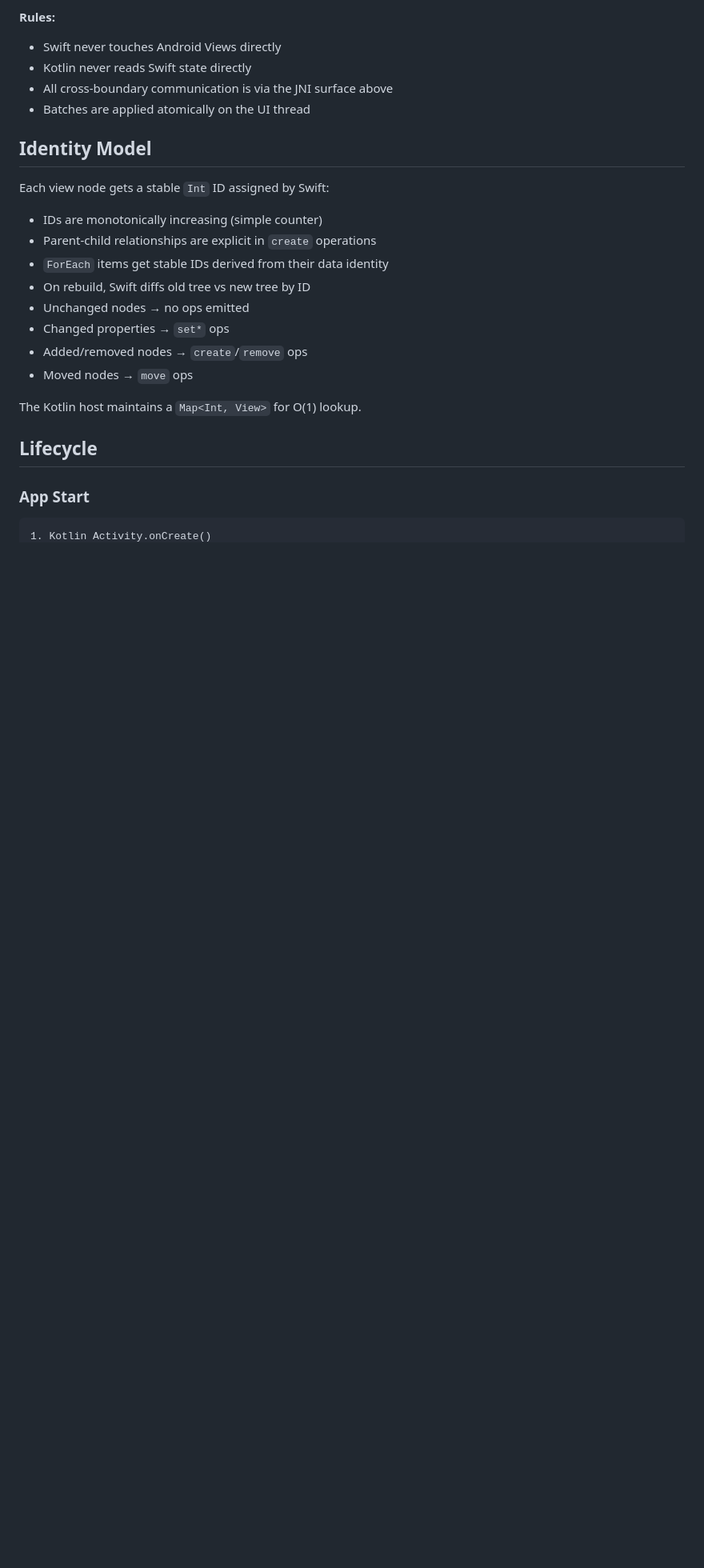
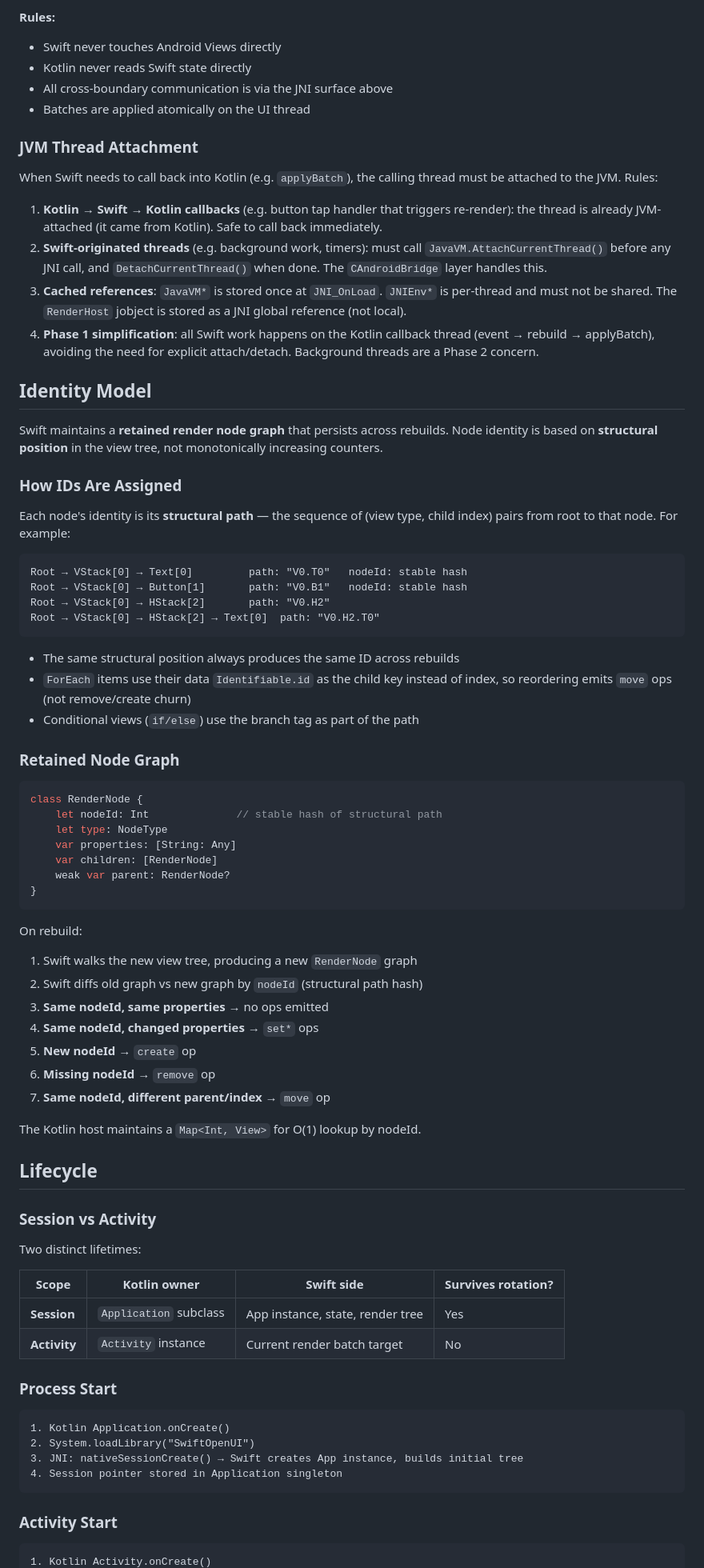
Before and after one commit to codelynx/SwiftOpenUI, a Markdown page: docs/architecture/android-backend-design.md, the part around one of its changes. Shown at 80% size. GitHub-like rendering; blank space fills up the shorter version.

````diff
--- a/docs/architecture/android-backend-design.md
+++ b/docs/architecture/android-backend-design.md
@@ -125,24 +138,78 @@ Operations are serialized to a `ByteArray` on the Swift side and deserialized on
 - All cross-boundary communication is via the JNI surface above
 - Batches are applied atomically on the UI thread
 
+### JVM Thread Attachment
+
+When Swift needs to call back into Kotlin (e.g. `applyBatch`), the calling thread must be attached to the JVM. Rules:
+
+1. **Kotlin → Swift → Kotlin callbacks** (e.g. button tap handler that triggers re-render): the thread is already JVM-attached (it came from Kotlin). Safe to call back immediately.
+2. **Swift-originated threads** (e.g. background work, timers): must call `JavaVM.AttachCurrentThread()` before any JNI call, and `DetachCurrentThread()` when done. The `CAndroidBridge` layer handles this.
+3. **Cached references**: `JavaVM*` is stored once at `JNI_OnLoad`. `JNIEnv*` is per-thread and must not be shared. The `RenderHost` jobject is stored as a JNI global reference (not local).
+4. **Phase 1 simplification**: all Swift work happens on the Kotlin callback thread (event → rebuild → applyBatch), avoiding the need for explicit attach/detach. Background threads are a Phase 2 concern.
+
 ## Identity Model
 
-Each view node gets a stable `Int` ID assigned by Swift:
+Swift maintains a **retained render node graph** that persists across rebuilds. Node identity is based on **structural position** in the view tree, not monotonically increasing counters.
 
-- IDs are monotonically increasing (simple counter)
-- Parent-child relationships are explicit in `create` operations
-- `ForEach` items get stable IDs derived from their data identity
-- On rebuild, Swift diffs old tree vs new tree by ID
-- Unchanged nodes → no ops emitted
-- Changed properties → `set*` ops
-- Added/removed nodes → `create`/`remove` ops
-- Moved nodes → `move` ops
+### How IDs Are Assigned
 
-The Kotlin host maintains a `Map<Int, View>` for O(1) lookup.
+Each node's identity is its **structural path** — the sequence of (view type, child index) pairs from root to that node. For example:
+
+```
+Root → VStack[0] → Text[0]         path: "V0.T0"   nodeId: stable hash
+Root → VStack[0] → Button[1]       path: "V0.B1"   nodeId: stable hash
+Root → VStack[0] → HStack[2]       path: "V0.H2"
+Root → VStack[0] → HStack[2] → Text[0]  path: "V0.H2.T0"
+```
+
+- The same structural position always produces the same ID across rebuilds
+- `ForEach` items use their data `Identifiable.id` as the child key instead of index, so reordering emits `move` ops (not remove/create churn)
+- Conditional views (`if/else`) use the branch tag as part of the path
+
+### Retained Node Graph
+
+```swift
+class RenderNode {
+    let nodeId: Int              // stable hash of structural path
+    let type: NodeType
+    var properties: [String: Any]
+    var children: [RenderNode]
+    weak var parent: RenderNode?
+}
+```
+
+On rebuild:
+1. Swift walks the new view tree, producing a new `RenderNode` graph
+2. Swift diffs old graph vs new graph by `nodeId` (structural path hash)
+3. **Same nodeId, same properties** → no ops emitted
+4. **Same nodeId, changed properties** → `set*` ops
+5. **New nodeId** → `create` op
+6. **Missing nodeId** → `remove` op
+7. **Same nodeId, different parent/index** → `move` op
+
+The Kotlin host maintains a `Map<Int, View>` for O(1) lookup by nodeId.
 
 ## Lifecycle
 
-### App Start
+### Session vs Activity
+
+Two distinct lifetimes:
+
+| Scope | Kotlin owner | Swift side | Survives rotation? |
+|-------|-------------|------------|-------------------|
+| **Session** | `Application` subclass | App instance, state, render tree | Yes |
+| **Activity** | `Activity` instance | Current render batch target | No |
+
+### Process Start
+
+```
+1. Kotlin Application.onCreate()
+2. System.loadLibrary("SwiftOpenUI")
+3. JNI: nativeSessionCreate() → Swift creates App instance, builds initial tree
+4. Session pointer stored in Application singleton
+```
+
+### Activity Start
 
 ```
 1. Kotlin Activity.onCreate()
````
Also changed, not shown: other parts of docs/architecture/android-backend-design.md (+31 -18 lines).
